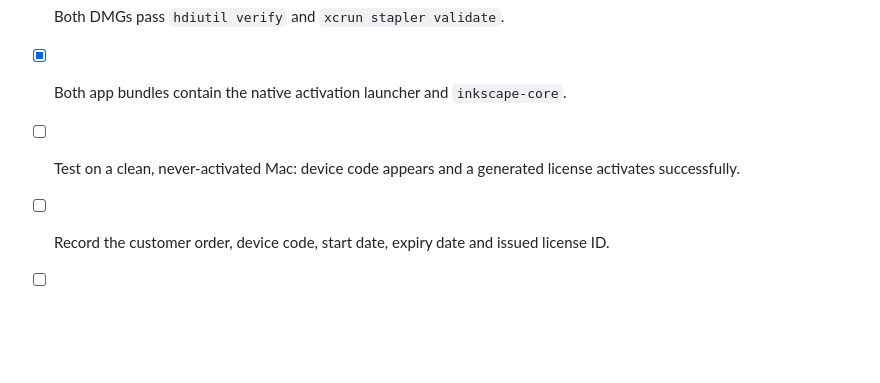
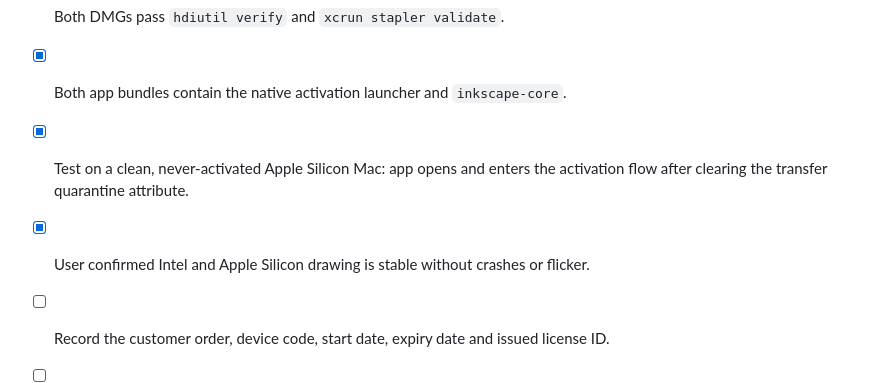
Before and after one commit to yoamimu/xiuhui-daimian-integration, a Markdown page: release/RELEASE_CHECKLIST.md, the part around the change. Drawn GitHub-style; blank space fills up the shorter version.

```diff
--- a/release/RELEASE_CHECKLIST.md
+++ b/release/RELEASE_CHECKLIST.md
@@ -44,6 +44,7 @@ When publishing a Developer-ID-signed + notarized build:
 - [x] v0.2.4 arm64 and x86_64 customer DMGs are copied to the local Downloads folder.
 - [x] Both DMGs pass `hdiutil verify` and `xcrun stapler validate`.
 - [x] Both app bundles contain the native activation launcher and `inkscape-core`.
-- [ ] Test on a clean, never-activated Mac: device code appears and a generated license activates successfully.
+- [x] Test on a clean, never-activated Apple Silicon Mac: app opens and enters the activation flow after clearing the transfer quarantine attribute.
+- [x] User confirmed Intel and Apple Silicon drawing is stable without crashes or flicker.
 - [ ] Record the customer order, device code, start date, expiry date and issued license ID.
 - [ ] Do not deliver a license private key or the internal license generator to customers.
```
Also changed, not shown: docs/PROJECT_LOG.md (+8 -6 lines).
